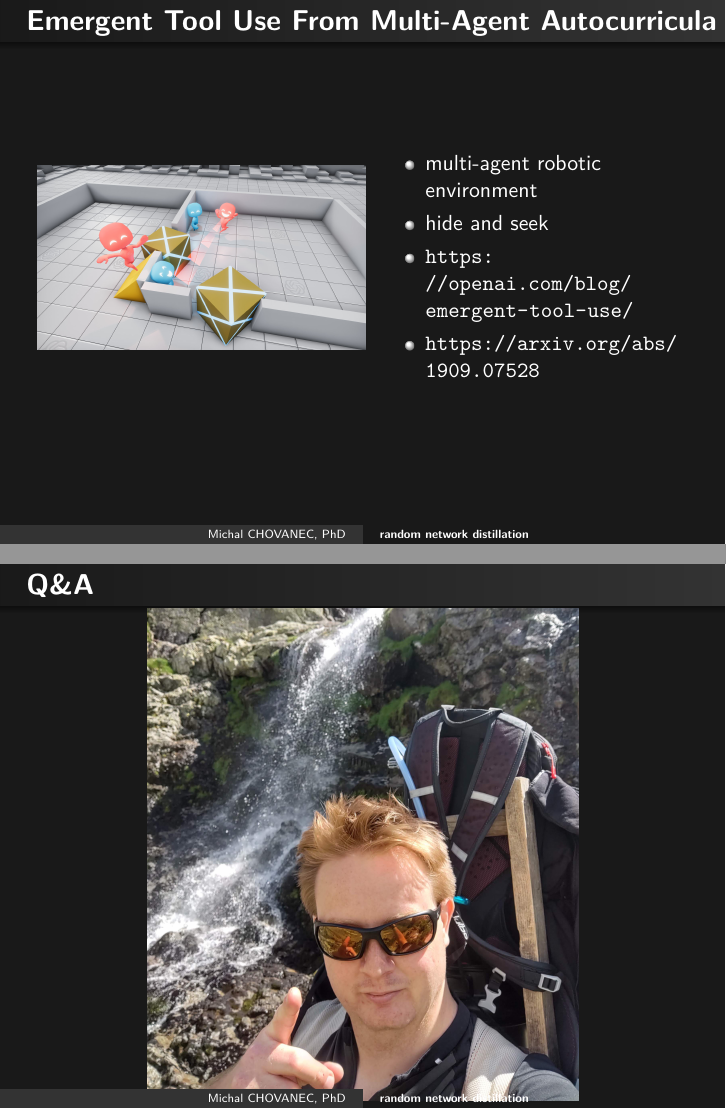
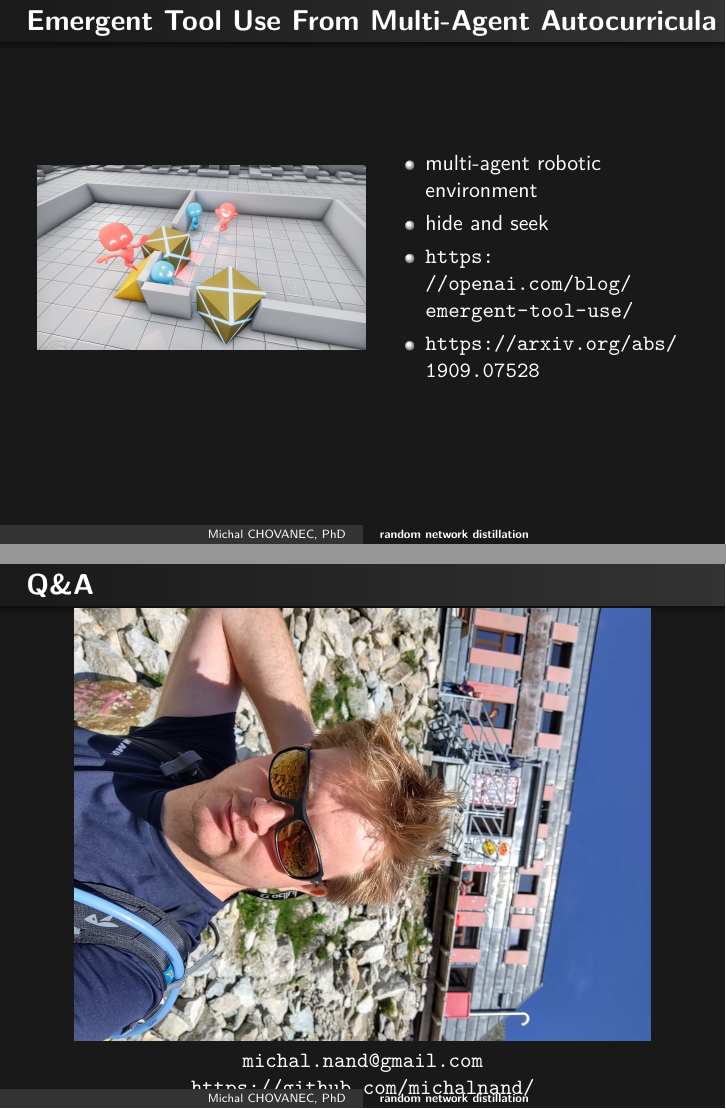
Before and after one commit to michalnand/reinforcement_learning_doc, LaTeX slides (presentations/3_rl_rnd.tex): pages 12 and 13 of 13, joined at a grey line. Compiled offline with pdfLaTeX.

```diff
--- a/presentations/3_rl_rnd.tex
+++ b/presentations/3_rl_rnd.tex
@@ -288,11 +288,11 @@
 
 \begin{frame}{\bf Q\&A}
 
-\centering{\includegraphics[scale=0.1]{../images/me.jpg}}
+\centering{\includegraphics[scale=0.1]{../images/me2.jpg}}
 
 \url{michal.nand@gmail.com}
 
-\url{https://github.com/michalnand/reinforcement_learning_tutorial}
+\url{https://github.com/michalnand/}
 
 
 \end{frame}
```
Also changed, not shown: images/me2.jpg (added), 1 other file.
